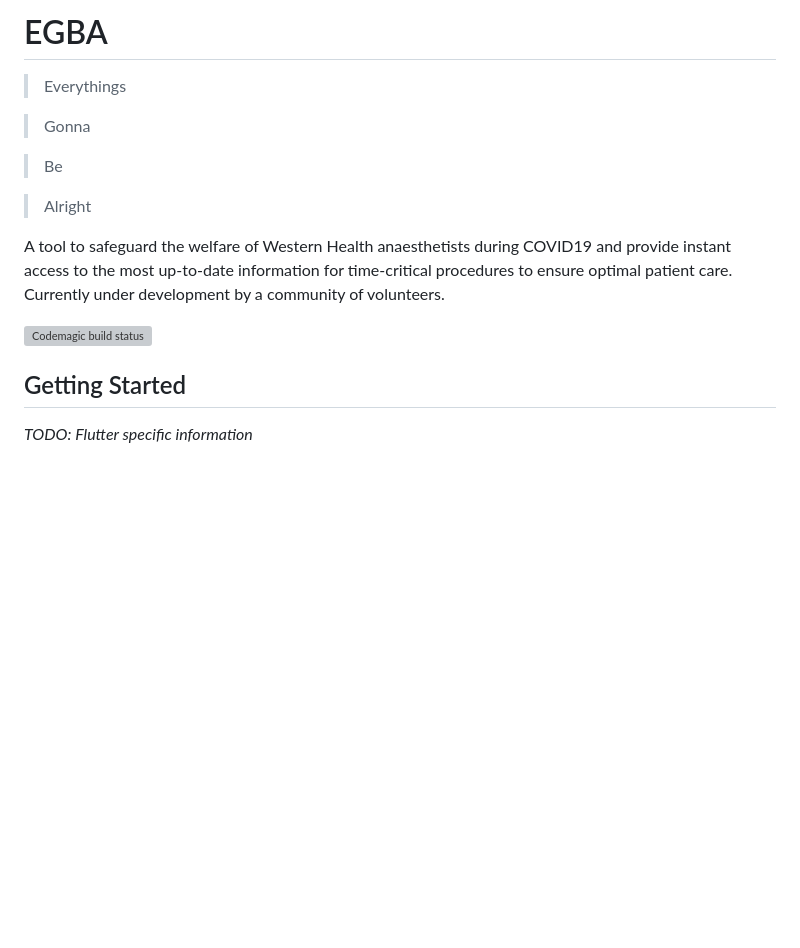
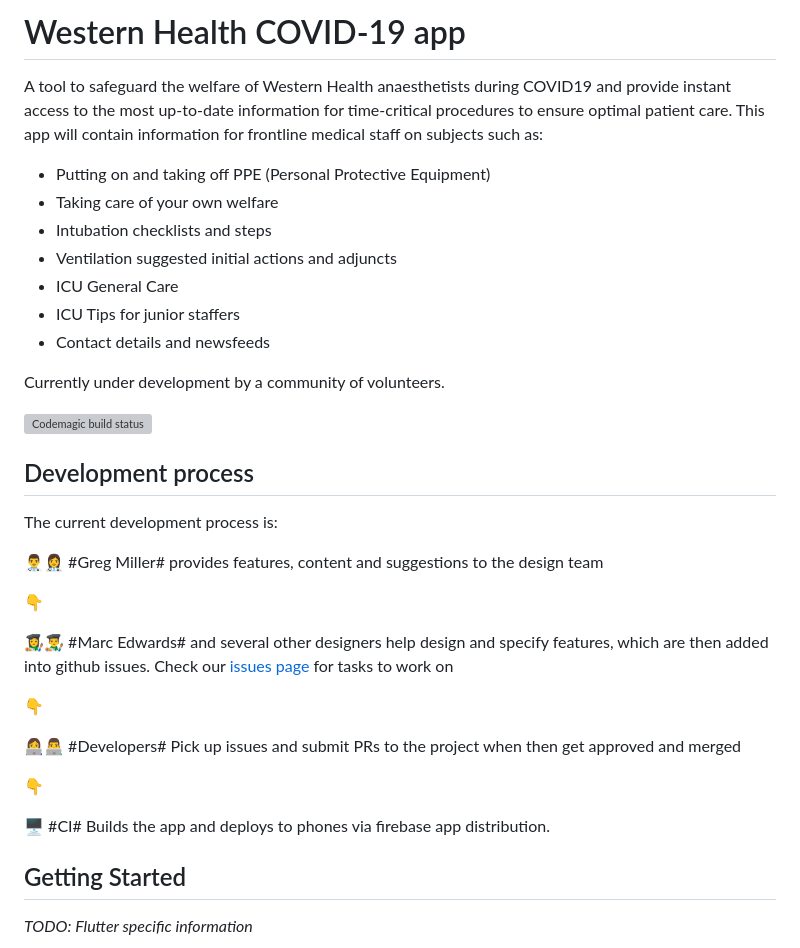
Before and after one commit to Western-Health-Covid19-Collaboration/wh_covid19_app, a Markdown page: README.md, the part around the change. GitHub-like rendering; blank space fills up the shorter version; grey boxes are pictures that could not be loaded.

Commit message:
Starting to add details into our readme for process, etc

```diff
--- a/README.md
+++ b/README.md
@@ -1,16 +1,38 @@
-# EGBA
+# Western Health COVID-19 app
 
-> Everythings
+A tool to safeguard the welfare of Western Health anaesthetists during COVID19 and provide instant access to the most up-to-date information for time-critical procedures to ensure optimal patient care.  This app will contain information for frontline medical staff on subjects such as:
 
-> Gonna
+- Putting on and taking off PPE (Personal Protective Equipment)
+- Taking care of your own welfare
+- Intubation checklists and steps
+- Ventilation suggested initial actions and adjuncts
+- ICU General Care
+- ICU Tips for junior staffers
+- Contact details and newsfeeds
 
-> Be
 
-> Alright
-
-A tool to safeguard the welfare of Western Health anaesthetists during COVID19 and provide instant access to the most up-to-date information for time-critical procedures to ensure optimal patient care.  Currently under development by a community of volunteers.
+Currently under development by a community of volunteers.
 
 [![Codemagic build status](https://api.codemagic.io/apps/5e75f4bfdd1d6d000a198e90/5e75f4bfdd1d6d000a198e8f/status_badge.svg)](https://codemagic.io/apps/5e75f4bfdd1d6d000a198e90/5e75f4bfdd1d6d000a198e8f/latest_build)
+
+## Development process
+
+The current development process is:
+
+👨‍⚕️👩‍⚕️ #Greg Miller# provides features, content and suggestions to the design team
+
+👇
+
+👩‍🎨👨‍🎨 #Marc Edwards# and several other designers help design and specify features, which are then added into github issues.  Check our [issues page](https://github.com/Western-Health-Covid19-Collaboration/wh_covid19_app/issues) for tasks to work on
+
+👇
+
+ 👩‍💻👨‍💻 #Developers# Pick up issues and submit PRs to the project when then get approved and merged
+
+ 👇
+
+ 🖥 #CI# Builds the app and deploys to phones via firebase app distribution.
+
 
 ## Getting Started
 
```
Also changed, not shown: docs/Flow Diagram.png (added).
